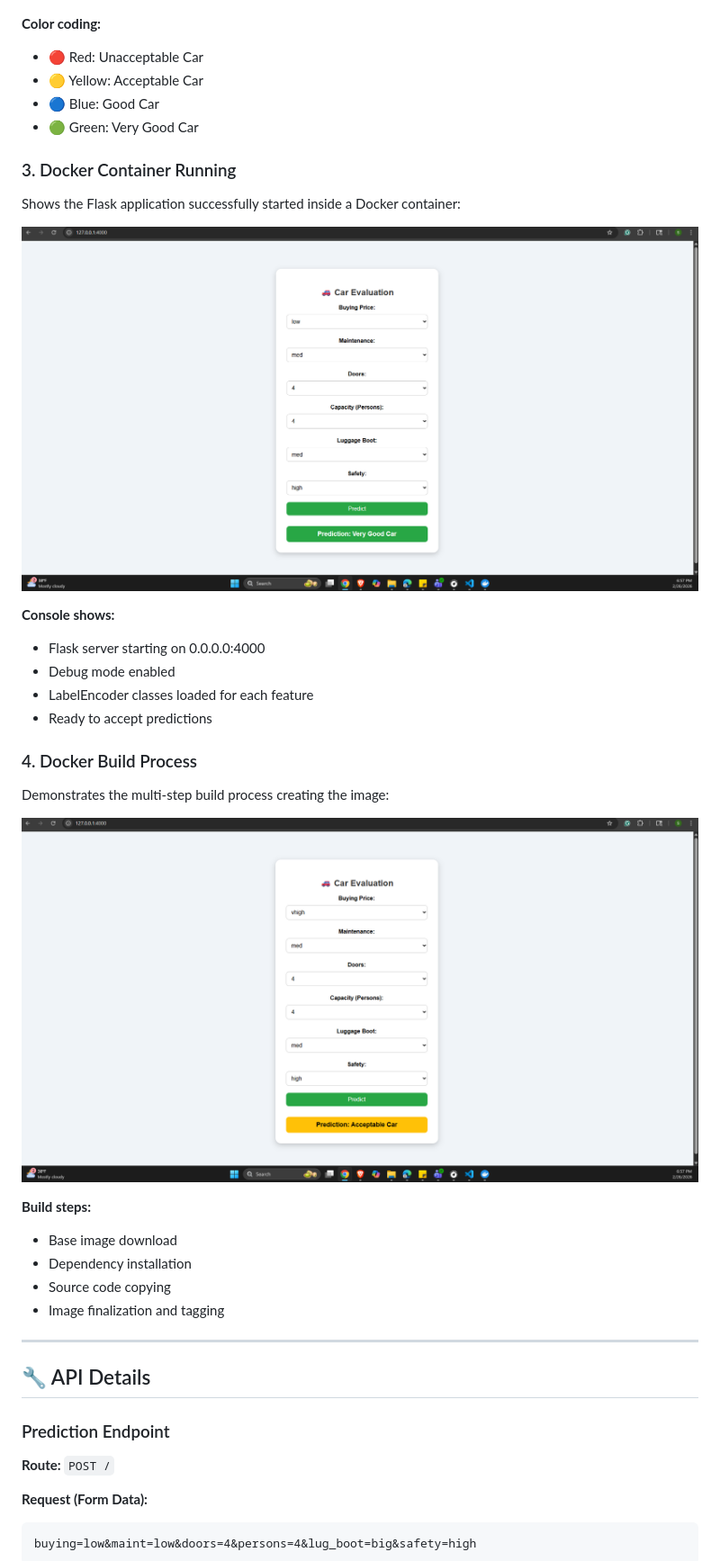
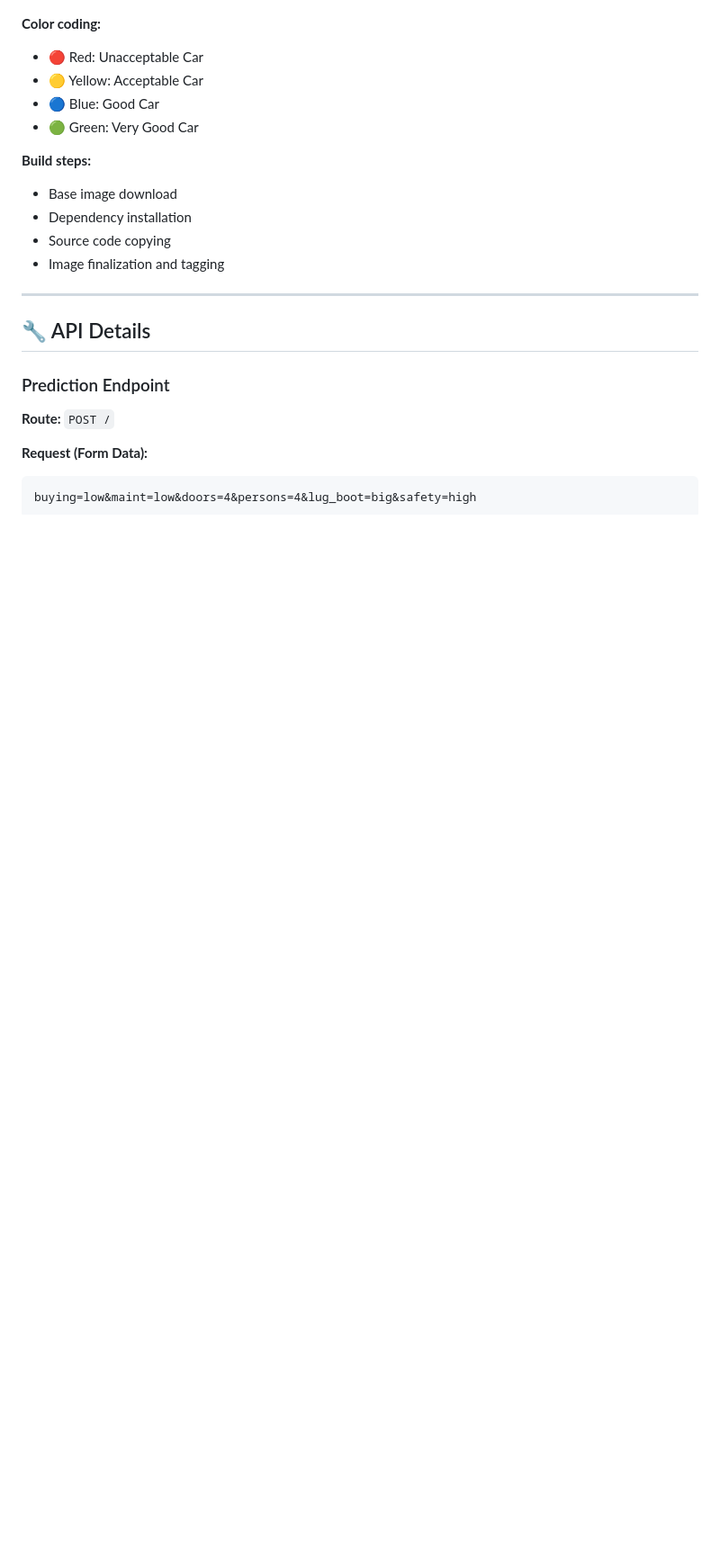
Before and after one commit to sgsriram25/MLOps_Docker, a Markdown page: README.md, the part around one of its changes. Shown at 90% size. Rendered like a GitHub page; blank space fills up the shorter version.

Commit message:
README commit

```diff
--- a/README.md
+++ b/README.md
@@ -248,21 +245,7 @@ The application returns color-coded predictions based on the model's output:
 - 🔵 Blue: Good Car
 - 🟢 Green: Very Good Car
 
-### 3. Docker Container Running
-Shows the Flask application successfully started inside a Docker container:
 
-![Docker Run Output](Screenshots/image435.png)
-
-**Console shows:**
-- Flask server starting on 0.0.0.0:4000
-- Debug mode enabled
-- LabelEncoder classes loaded for each feature
-- Ready to accept predictions
-
-### 4. Docker Build Process
-Demonstrates the multi-step build process creating the image:
-
-![Docker Build Logs](Screenshots/image467.png)
 
 **Build steps:**
 - Base image download
```
Also changed, not shown: other parts of README.md (+1 -4 lines).
